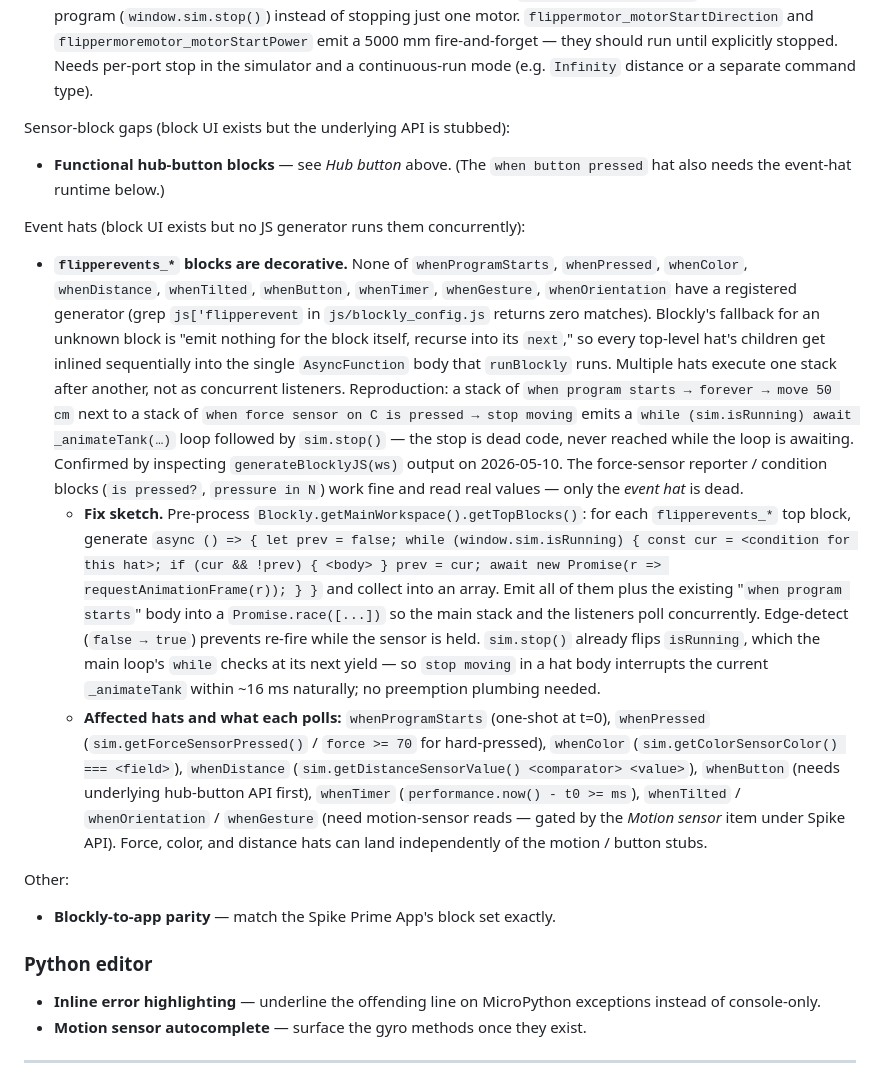
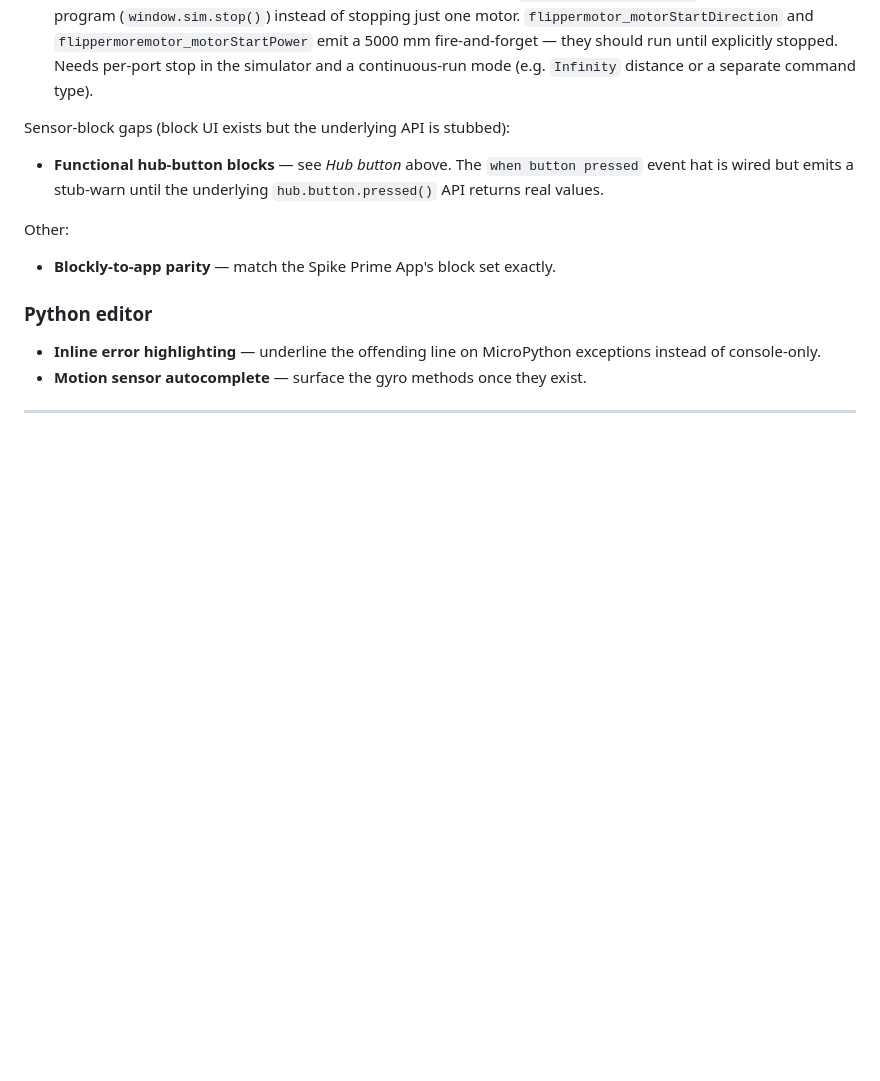
Before and after one commit to sanadfoundation/fll-virtual-robot, a Markdown page: BACKLOG.md, the part around the change. GitHub-like rendering; blank space fills up the shorter version.

Commit message:
docs(backlog): strike event-hat decorative entry — runtime landed
The flipperevents_* runtime now ships: six hats functional (whenProgramStarts, whenPressed, whenColor, whenDistance, whenTimer, whenCondition), five stub-warn until their underlying APIs land (whenButton, whenTilted, whenOrientation, whenGesture, event_whenbroadcastreceived). The hub-button cross-reference is updated to reflect that its event hat is wired but waits on the API stub.

Co-Authored-By: Claude Opus 4.7 (1M context) <noreply@anthropic.com>

```diff
--- a/BACKLOG.md
+++ b/BACKLOG.md
@@ -68,13 +68,7 @@ Motor-block gaps (grouped together for easier scanning):
 
 Sensor-block gaps (block UI exists but the underlying API is stubbed):
 
-- **Functional hub-button blocks** — see *Hub button* above. (The `when button pressed` hat also needs the event-hat runtime below.)
-
-Event hats (block UI exists but no JS generator runs them concurrently):
-
-- **`flipperevents_*` blocks are decorative.** None of `whenProgramStarts`, `whenPressed`, `whenColor`, `whenDistance`, `whenTilted`, `whenButton`, `whenTimer`, `whenGesture`, `whenOrientation` have a registered generator (grep `js['flipperevent` in `js/blockly_config.js` returns zero matches). Blockly's fallback for an unknown block is "emit nothing for the block itself, recurse into its `next`," so every top-level hat's children get inlined sequentially into the single `AsyncFunction` body that `runBlockly` runs. Multiple hats execute one stack after another, not as concurrent listeners. Reproduction: a stack of `when program starts → forever → move 50 cm` next to a stack of `when force sensor on C is pressed → stop moving` emits a `while (sim.isRunning) await _animateTank(…)` loop followed by `sim.stop()` — the stop is dead code, never reached while the loop is awaiting. Confirmed by inspecting `generateBlocklyJS(ws)` output on 2026-05-10. The force-sensor reporter / condition blocks (`is pressed?`, `pressure in N`) work fine and read real values — only the *event hat* is dead.
-  - **Fix sketch.** Pre-process `Blockly.getMainWorkspace().getTopBlocks()`: for each `flipperevents_*` top block, generate `async () => { let prev = false; while (window.sim.isRunning) { const cur = <condition for this hat>; if (cur && !prev) { <body> } prev = cur; await new Promise(r => requestAnimationFrame(r)); } }` and collect into an array. Emit all of them plus the existing "`when program starts`" body into a `Promise.race([...])` so the main stack and the listeners poll concurrently. Edge-detect (`false → true`) prevents re-fire while the sensor is held. `sim.stop()` already flips `isRunning`, which the main loop's `while` checks at its next yield — so `stop moving` in a hat body interrupts the current `_animateTank` within ~16 ms naturally; no preemption plumbing needed.
-  - **Affected hats and what each polls:** `whenProgramStarts` (one-shot at t=0), `whenPressed` (`sim.getForceSensorPressed()` / `force >= 70` for hard-pressed), `whenColor` (`sim.getColorSensorColor() === <field>`), `whenDistance` (`sim.getDistanceSensorValue() <comparator> <value>`), `whenButton` (needs underlying hub-button API first), `whenTimer` (`performance.now() - t0 >= ms`), `whenTilted` / `whenOrientation` / `whenGesture` (need motion-sensor reads — gated by the *Motion sensor* item under Spike API). Force, color, and distance hats can land independently of the motion / button stubs.
+- **Functional hub-button blocks** — see *Hub button* above. The `when button pressed` event hat is wired but emits a stub-warn until the underlying `hub.button.pressed()` API returns real values.
 
 Other:
 
```
